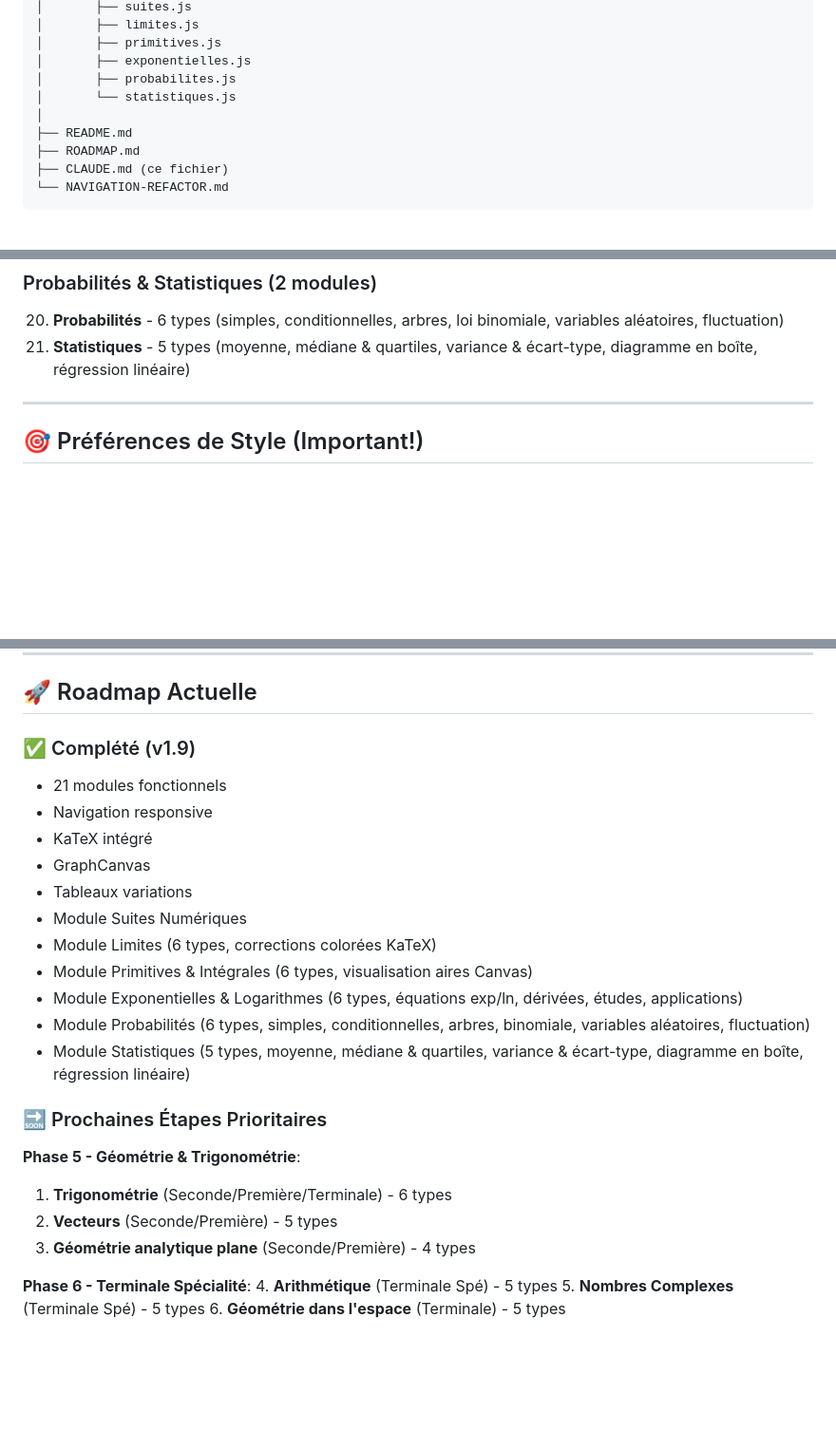
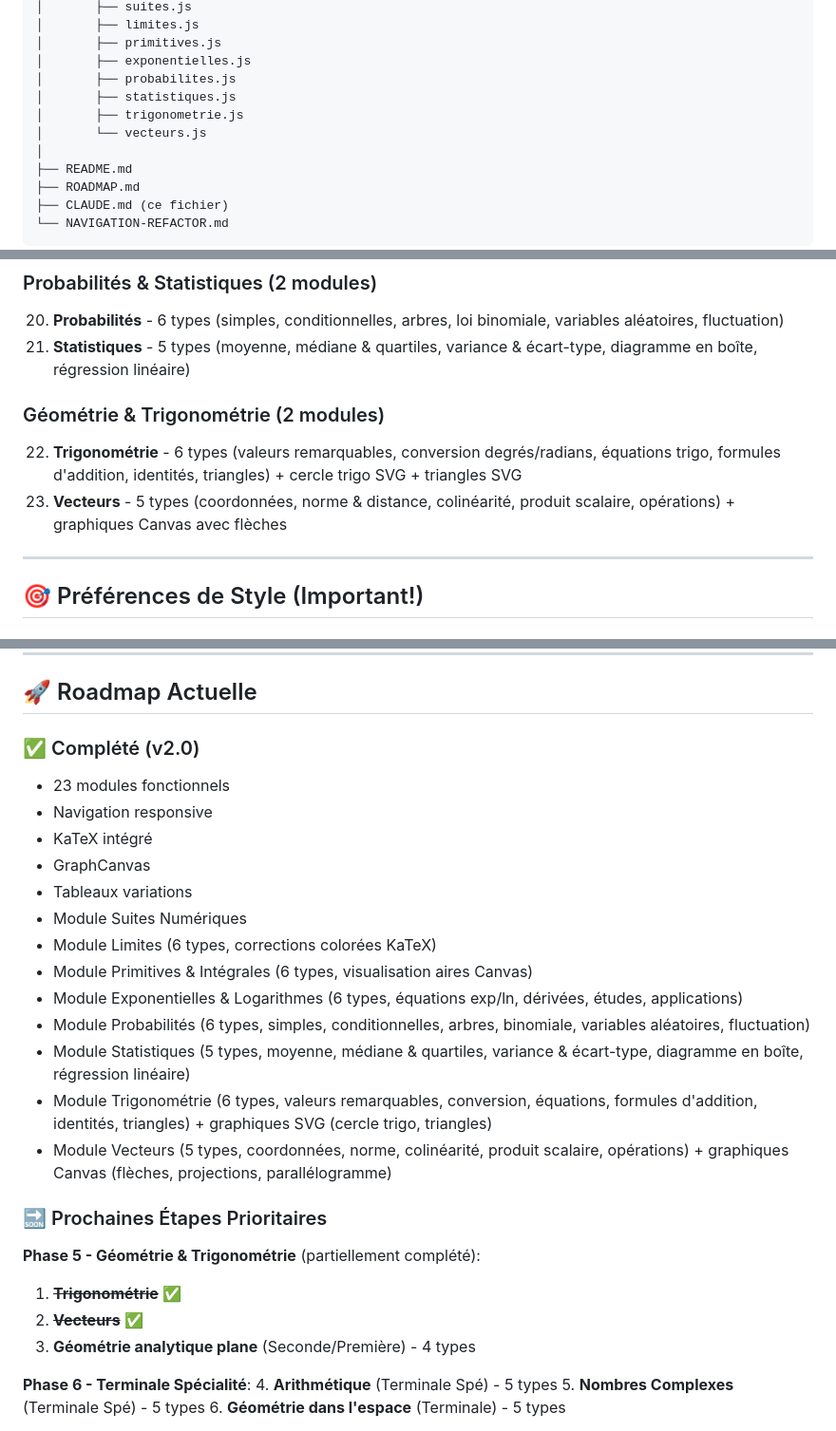
Before and after one commit to yyahige1/Website_Math, a Markdown page: CLAUDE.md, 3 parts joined by grey strips. Shown at 95% size. GitHub-like rendering; blank space fills up the shorter version.

```diff
--- a/CLAUDE.md
+++ b/CLAUDE.md
@@ -78,7 +78,9 @@ Website_Math/
 │       ├── primitives.js
 │       ├── exponentielles.js
 │       ├── probabilites.js
-│       └── statistiques.js
+│       ├── statistiques.js
+│       ├── trigonometrie.js
+│       └── vecteurs.js
 │
 ├── README.md
 ├── ROADMAP.md
@@ -597,6 +599,10 @@ const v_align = signes_derivee[i] === '+' ? 'var-v-align-bottom' : 'var-v-align-
 ### Probabilités & Statistiques (2 modules)
 20. **Probabilités** - 6 types (simples, conditionnelles, arbres, loi binomiale, variables aléatoires, fluctuation)
 21. **Statistiques** - 5 types (moyenne, médiane & quartiles, variance & écart-type, diagramme en boîte, régression linéaire)
+
+### Géométrie & Trigonométrie (2 modules)
+22. **Trigonométrie** - 6 types (valeurs remarquables, conversion degrés/radians, équations trigo, formules d'addition, identités, triangles) + cercle trigo SVG + triangles SVG
+23. **Vecteurs** - 5 types (coordonnées, norme & distance, colinéarité, produit scalaire, opérations) + graphiques Canvas avec flèches
 
 ---
 
@@ -694,8 +700,8 @@ const tableau = createTableauVariations(containerId, {
 
 ## 🚀 Roadmap Actuelle
 
-### ✅ Complété (v1.9)
-- 21 modules fonctionnels
+### ✅ Complété (v2.0)
+- 23 modules fonctionnels
 - Navigation responsive
 - KaTeX intégré
 - GraphCanvas
@@ -706,12 +712,14 @@ const tableau = createTableauVariations(containerId, {
 - Module Exponentielles & Logarithmes (6 types, équations exp/ln, dérivées, études, applications)
 - Module Probabilités (6 types, simples, conditionnelles, arbres, binomiale, variables aléatoires, fluctuation)
 - Module Statistiques (5 types, moyenne, médiane & quartiles, variance & écart-type, diagramme en boîte, régression linéaire)
+- Module Trigonométrie (6 types, valeurs remarquables, conversion, équations, formules d'addition, identités, triangles) + graphiques SVG (cercle trigo, triangles)
+- Module Vecteurs (5 types, coordonnées, norme, colinéarité, produit scalaire, opérations) + graphiques Canvas (flèches, projections, parallélogramme)
 
 ### 🔜 Prochaines Étapes Prioritaires
 
-**Phase 5 - Géométrie & Trigonométrie**:
-1. **Trigonométrie** (Seconde/Première/Terminale) - 6 types
-2. **Vecteurs** (Seconde/Première) - 5 types
+**Phase 5 - Géométrie & Trigonométrie** (partiellement complété):
+1. ~~**Trigonométrie**~~ ✅
+2. ~~**Vecteurs**~~ ✅
 3. **Géométrie analytique plane** (Seconde/Première) - 4 types
 
 **Phase 6 - Terminale Spécialité**:
```
Also changed, not shown: other parts of CLAUDE.md (+4 -4 lines), ROADMAP.md (+26 -33 lines).
